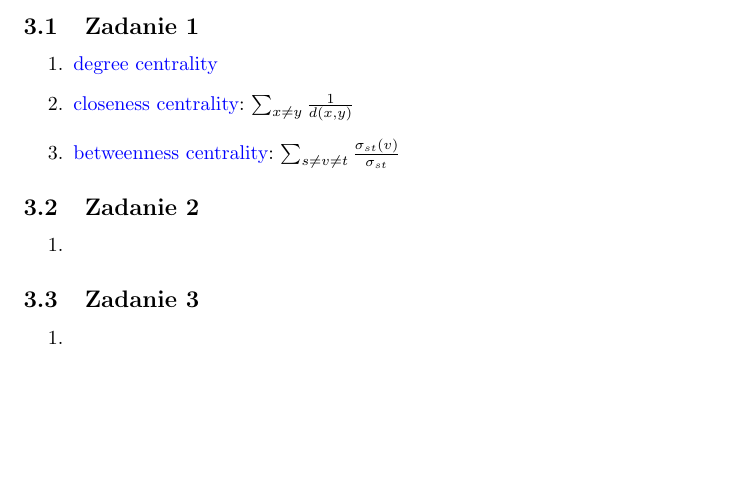
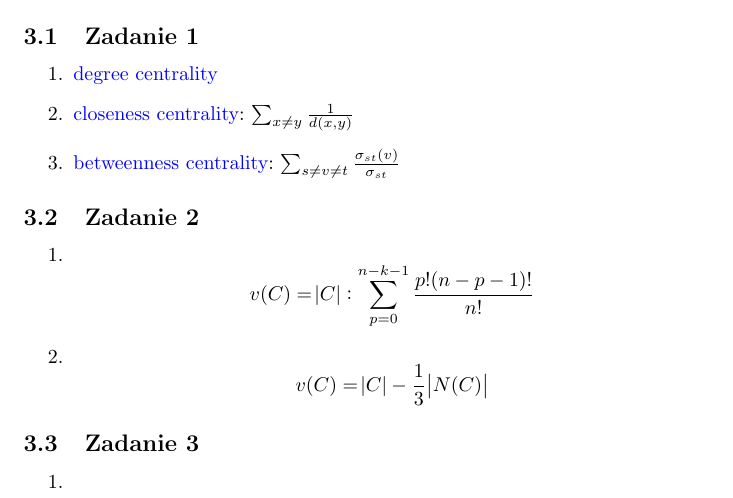
Before and after one commit to 0mp/wass-notatki, a LaTeX paper (cheat-sheet.tex): part of page 4 of 4, cut so that both start at the same text, the shorter picture padded with empty space. Compiled offline with pdfLaTeX.

Commit message:
Dodaj kilka wzorrów z Shapley value

```diff
--- a/cheat-sheet.tex
+++ b/cheat-sheet.tex
@@ -5,6 +5,7 @@
 \usepackage{xcolor}
 \usepackage[utf8]{inputenc}
 \usepackage{polski}
+\usepackage{commath}
 
 \newcommand\wassterm[1]{{\color{blue}{#1}}}
 
@@ -313,7 +314,15 @@ nonempty set of best responses $BR_i(a_{-i})$ that is a closed sublattice of the
 \subsection{Zadanie 2}
 \begin{enumerate}
     \item
-        % TODO
+        $$
+        v(C) = \abs{C}:
+        \sum^{n - k - 1}_{p = 0} \frac{p! (n - p - 1)!}{n!}
+        $$
+    \item
+        $$
+        v(C) = \abs{C} - \frac{1}{3} \abs{N(C)}
+        $$
+
 
 \end{enumerate}
 
```
